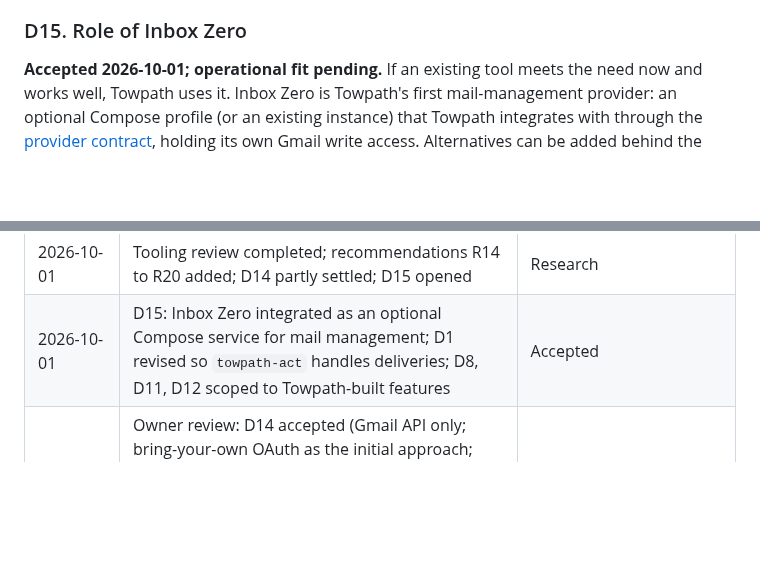
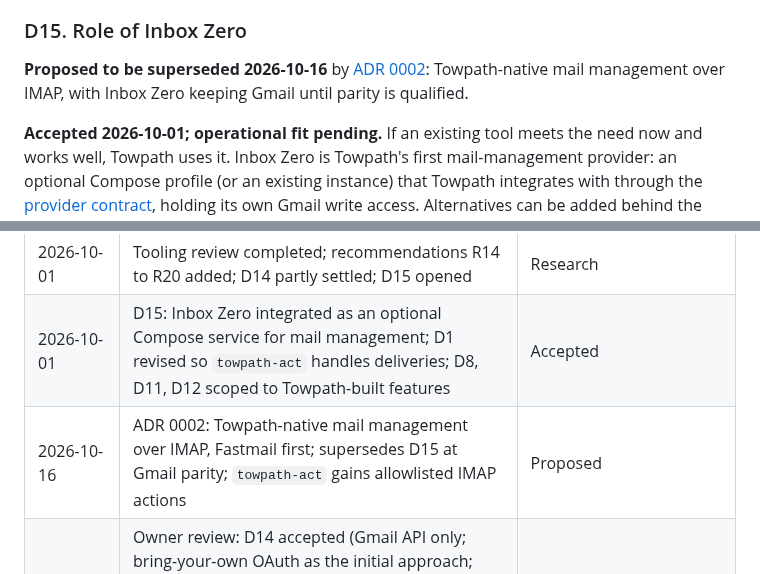
Before and after one commit to endthestart/towpath, a Markdown page: docs/decisions.md, 2 parts joined by grey strips. GitHub-like rendering; blank space fills up the shorter version.

```diff
--- a/docs/decisions.md
+++ b/docs/decisions.md
@@ -104,6 +104,8 @@ These are built into the current documents. The owner can accept or overturn eac
 
 ### D15. Role of Inbox Zero
 
+**Proposed to be superseded 2026-10-16** by [ADR 0002](adrs/0002-towpath-native-mail-management.md): Towpath-native mail management over IMAP, with Inbox Zero keeping Gmail until parity is qualified.
+
 **Accepted 2026-10-01; operational fit pending.** If an existing tool meets the need now and works well, Towpath uses it. Inbox Zero is Towpath's first mail-management provider: an optional Compose profile (or an existing instance) that Towpath integrates with through the [provider contract](interfaces.md#6-mail-management-provider), holding its own Gmail write access. Alternatives can be added behind the same contract, and Towpath may later build its own features and replace it. Its public API covers statistics and rules; other features are links to its own screens. Caveats are in [mail management](mail-management.md#caveats). A focused [evaluation](evaluations/inbox-zero-plan.md) on a dedicated test mailbox comes before use with a primary account.
 
 ### D16. Gmail structure without content
@@ -198,6 +200,7 @@ These are built into the current documents. The owner can accept or overturn eac
 | 2026-10-01 | License policy: open source and free for personal use qualifies; personal-use-only components stay optional and labeled; Inbox Zero becomes a candidate again | Accepted |
 | 2026-10-01 | Tooling review completed; recommendations R14 to R20 added; D14 partly settled; D15 opened | Research |
 | 2026-10-01 | D15: Inbox Zero integrated as an optional Compose service for mail management; D1 revised so `towpath-act` handles deliveries; D8, D11, D12 scoped to Towpath-built features | Accepted |
+| 2026-10-16 | ADR 0002: Towpath-native mail management over IMAP, Fastmail first; supersedes D15 at Gmail parity; `towpath-act` gains allowlisted IMAP actions | Proposed |
 | 2026-10-01 | Owner review: D14 accepted (Gmail API only; bring-your-own OAuth as the initial approach; separate Cloud projects); R14, R15, R17, R19, R20 accepted with qualifications; D16 opened; Inbox Zero provider contract and evaluation plan added; license class renamed "source available with use restrictions" | Accepted |
 | 2026-10-01 | First slice built on synthetic data; all 19 acceptance checks pass; findings recorded in [first slice results](first-slice.md#results) | Built |
 | 2026-10-01 | Built and tested on stubs: slice 1b model gateway; real Gmail client with read-only OAuth and scope refusal; D16 verification command; Paperless and Immich lookups; read-only Inbox Zero adapter; example config, config check, CI. Local verification handed to the owner | Built |
```
Also changed, not shown: docs/adrs/0002-towpath-native-mail-management.md (added, +61 -0 lines), docs/plans/2026-10-16-native-mail-management.md (added, +42 -0 lines).
